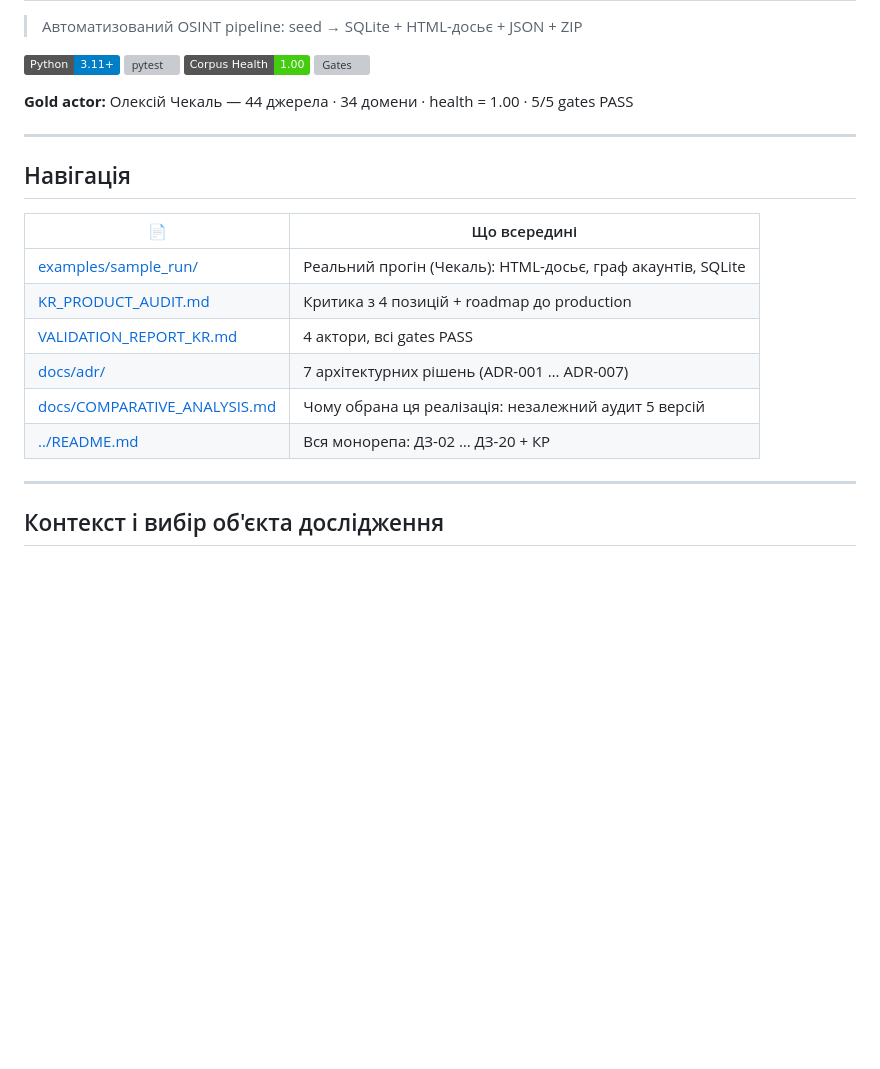
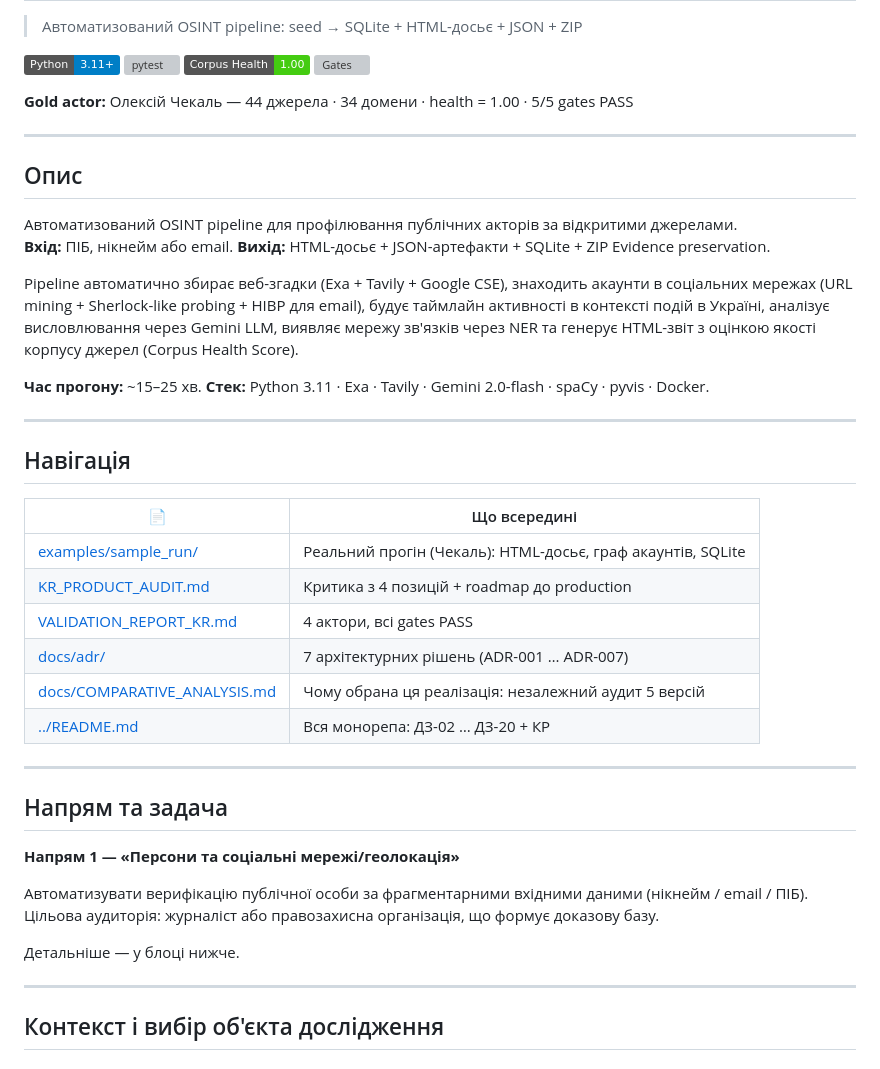
Before and after one commit to NestorVolya/osint-homework-2026, a Markdown page: КР-Nestor-V/README.md, the part around one of its changes. Rendered like a GitHub page; badges without logos; blank space fills up the shorter version; grey boxes are pictures that could not be loaded.

```diff
--- a/КР-Nestor-V/README.md
+++ b/КР-Nestor-V/README.md
@@ -11,6 +11,17 @@
 
 ---
 
+## Опис
+
+Автоматизований OSINT pipeline для профілювання публічних акторів за відкритими джерелами.
+**Вхід:** ПІБ, нікнейм або email. **Вихід:** HTML-досьє + JSON-артефакти + SQLite + ZIP Evidence preservation.
+
+Pipeline автоматично збирає веб-згадки (Exa + Tavily + Google CSE), знаходить акаунти в соціальних мережах (URL mining + Sherlock-like probing + HIBP для email), будує таймлайн активності в контексті подій в Україні, аналізує висловлювання через Gemini LLM, виявляє мережу зв'язків через NER та генерує HTML-звіт з оцінкою якості корпусу джерел (Corpus Health Score).
+
+**Час прогону:** ~15–25 хв. **Стек:** Python 3.11 · Exa · Tavily · Gemini 2.0-flash · spaCy · pyvis · Docker.
+
+---
+
 ## Навігація
 
 | 📄 | Що всередині |
@@ -21,6 +32,16 @@
 | [docs/adr/](docs/adr/) | 7 архітектурних рішень (ADR-001 … ADR-007) |
 | [docs/COMPARATIVE_ANALYSIS.md](docs/COMPARATIVE_ANALYSIS.md) | Чому обрана ця реалізація: незалежний аудит 5 версій |
 | [../README.md](../README.md) | Вся монорепа: ДЗ-02 … ДЗ-20 + КР |
+
+---
+
+## Напрям та задача
+
+**Напрям 1 — «Персони та соціальні мережі/геолокація»**
+
+Автоматизувати верифікацію публічної особи за фрагментарними вхідними даними (нікнейм / email / ПІБ). Цільова аудиторія: журналіст або правозахисна організація, що формує доказову базу.
+
+Детальніше — у блоці нижче.
 
 ---
 
```
Also changed, not shown: other parts of КР-Nestor-V/README.md (+51 -1 lines).
